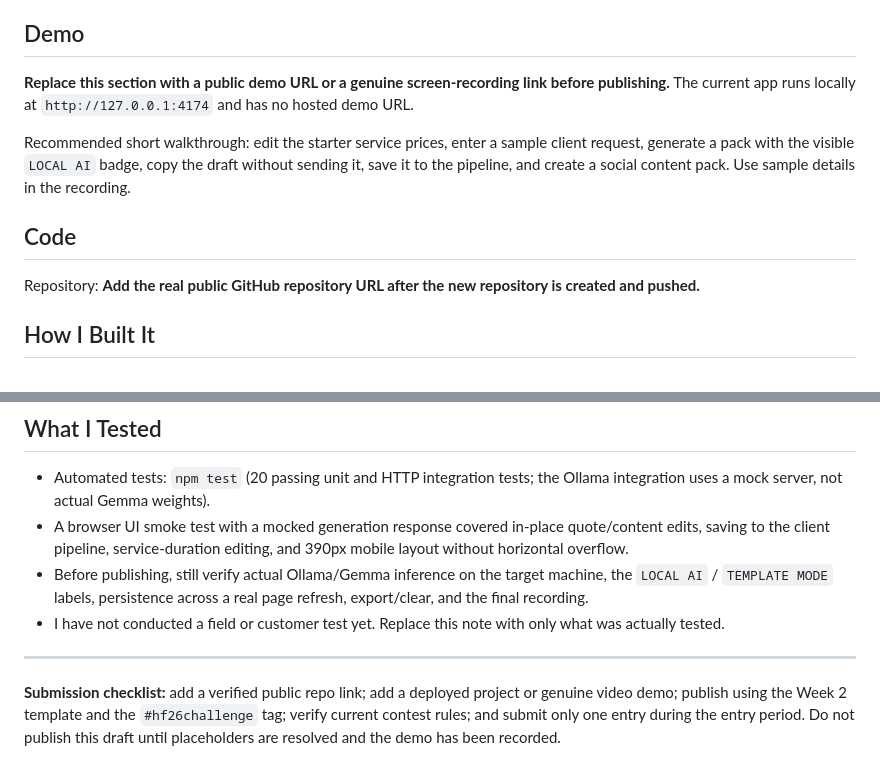
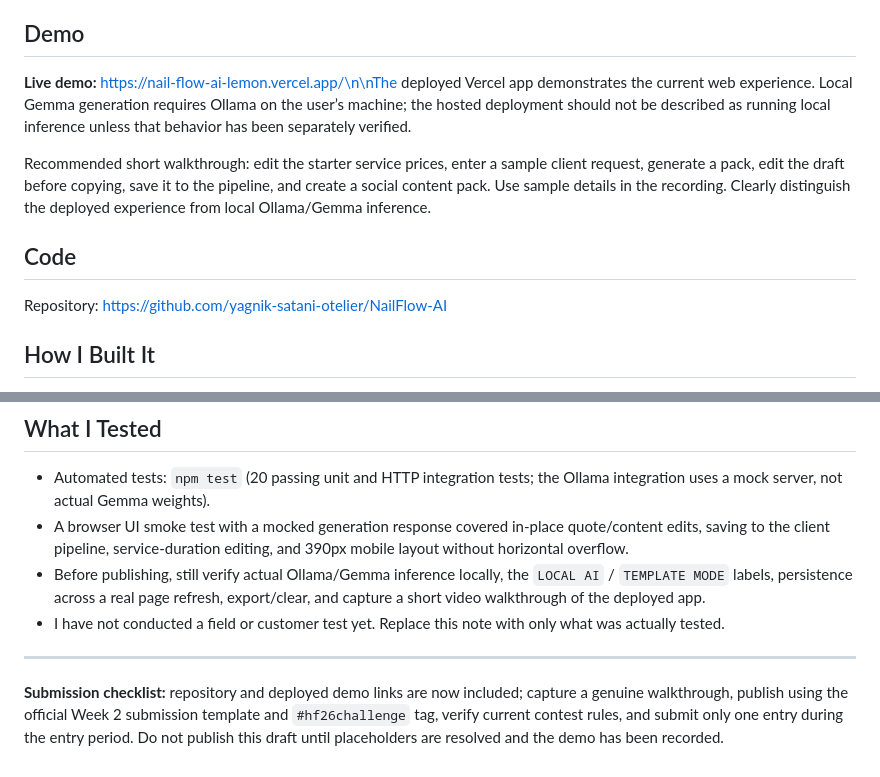
Before and after one commit to yagnik-satani-otelier/NailFlow-AI, a Markdown page: DEV-POST-DRAFT.md, 2 parts joined by grey strips. Drawn GitHub-style.

Commit message:
docs: add verified NailFlow demo and repository links

```diff
--- a/DEV-POST-DRAFT.md
+++ b/DEV-POST-DRAFT.md
@@ -16,13 +16,13 @@ NailFlow keeps the human in charge. The quote is calculated deterministically fr
 
 ## Demo
 
-**Replace this section with a public demo URL or a genuine screen-recording link before publishing.** The current app runs locally at `http://127.0.0.1:4174` and has no hosted demo URL.
+**Live demo:** https://nail-flow-ai-lemon.vercel.app/\n\nThe deployed Vercel app demonstrates the current web experience. Local Gemma generation requires Ollama on the user’s machine; the hosted deployment should not be described as running local inference unless that behavior has been separately verified.
 
-Recommended short walkthrough: edit the starter service prices, enter a sample client request, generate a pack with the visible `LOCAL AI` badge, copy the draft without sending it, save it to the pipeline, and create a social content pack. Use sample details in the recording.
+Recommended short walkthrough: edit the starter service prices, enter a sample client request, generate a pack, edit the draft before copying, save it to the pipeline, and create a social content pack. Use sample details in the recording. Clearly distinguish the deployed experience from local Ollama/Gemma inference.
 
 ## Code
 
-Repository: **Add the real public GitHub repository URL after the new repository is created and pushed.**
+Repository: https://github.com/yagnik-satani-otelier/NailFlow-AI
 
 ## How I Built It
 
@@ -52,9 +52,9 @@ Potential category: **Best Use of Gemma**, if the finished, demonstrated project
 
 - Automated tests: `npm test` (20 passing unit and HTTP integration tests; the Ollama integration uses a mock server, not actual Gemma weights).
 - A browser UI smoke test with a mocked generation response covered in-place quote/content edits, saving to the client pipeline, service-duration editing, and 390px mobile layout without horizontal overflow.
-- Before publishing, still verify actual Ollama/Gemma inference on the target machine, the `LOCAL AI` / `TEMPLATE MODE` labels, persistence across a real page refresh, export/clear, and the final recording.
+- Before publishing, still verify actual Ollama/Gemma inference locally, the `LOCAL AI` / `TEMPLATE MODE` labels, persistence across a real page refresh, export/clear, and capture a short video walkthrough of the deployed app.
 - I have not conducted a field or customer test yet. Replace this note with only what was actually tested.
 
 ---
 
-**Submission checklist:** add a verified public repo link; add a deployed project or genuine video demo; publish using the Week 2 template and the `#hf26challenge` tag; verify current contest rules; and submit only one entry during the entry period. Do not publish this draft until placeholders are resolved and the demo has been recorded.
+**Submission checklist:** repository and deployed demo links are now included; capture a genuine walkthrough, publish using the official Week 2 submission template and `#hf26challenge` tag, verify current contest rules, and submit only one entry during the entry period. Do not publish this draft until placeholders are resolved and the demo has been recorded.
```
